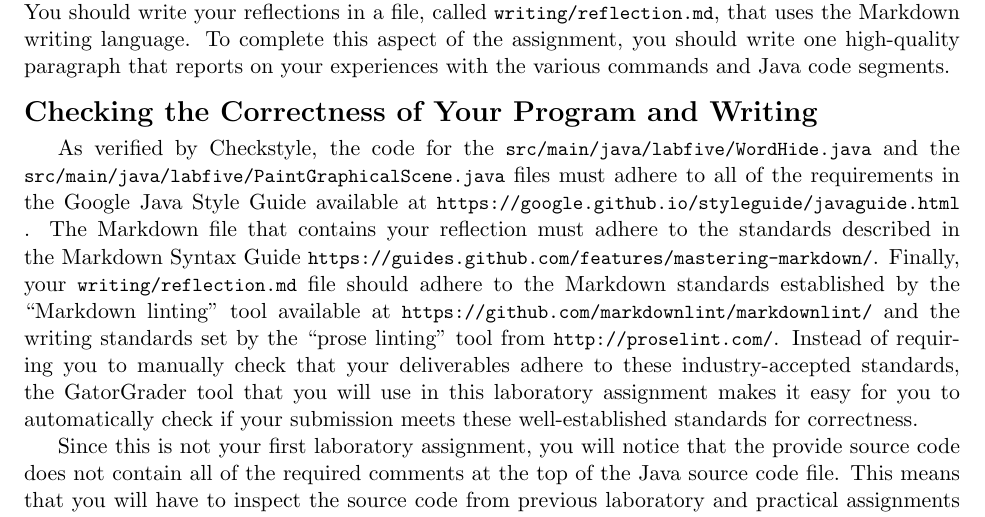
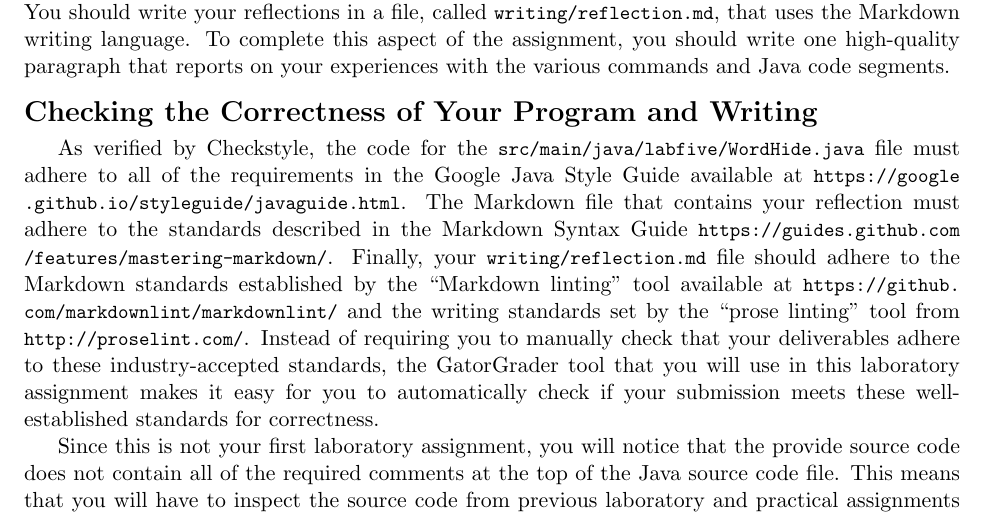
Before and after one commit to Allegheny-Computer-Science-111-F2017/cs111-F2017-lab-sheets, a LaTeX document (lab05/cs111F2017_lab05.tex): part of page 4 of 5, cut so that both start at the same text. Compiled offline with pdfLaTeX.

Commit message:
The cs111F2017_lab05 no longer depends on secondprogramsource.

```diff
--- a/lab05/cs111F2017_lab05.tex
+++ b/lab05/cs111F2017_lab05.tex
@@ -19,8 +19,6 @@
 
 \newcommand{\mainprogram}{\lstinline{WordHide}}
 \newcommand{\mainprogramsource}{\lstinline{src/main/java/labfive/WordHide.java}}
-\newcommand{\secondprogram}{\lstinline{PaintGraphicalScene}}
-\newcommand{\secondprogramsource}{\lstinline{src/main/java/labfive/PaintGraphicalScene.java}}
 
 % Edit this commands to describe key deliverables
 
@@ -282,16 +280,16 @@ commands and Java code segments.
 
 \section*{Checking the Correctness of Your Program and Writing}
 
-As verified by Checkstyle, the code for the \mainprogramsource{} and the \secondprogramsource{} files must adhere to all
-of the requirements in the Google Java Style Guide available at
-\url{https://google.github.io/styleguide/javaguide.html}. The Markdown file that contains your reflection must adhere to
-the standards described in the Markdown Syntax Guide \url{https://guides.github.com/features/mastering-markdown/}.
-Finally, your \reflection{} file should adhere to the Markdown standards established by the \step{Markdown linting} tool
-available at \url{https://github.com/markdownlint/markdownlint/} and the writing standards set by the \step{prose
-linting} tool from \url{http://proselint.com/}. Instead of requiring you to manually check that your deliverables adhere
-to these industry-accepted standards, the GatorGrader tool that you will use in this laboratory assignment makes it easy
-for you to automatically check if your submission meets these well-established standards for correctness.
+As verified by Checkstyle, the code for the \mainprogramsource{} file must adhere to all of the requirements in the
+Google Java Style Guide available at \url{https://google.github.io/styleguide/javaguide.html}. The Markdown file that
+contains your reflection must adhere to the standards described in the Markdown Syntax Guide
+\url{https://guides.github.com/features/mastering-markdown/}. Finally, your \reflection{} file should adhere to the
+Markdown standards established by the \step{Markdown linting} tool available at
+\url{https://github.com/markdownlint/markdownlint/} and the writing standards set by the \step{prose linting} tool from
+\url{http://proselint.com/}. Instead of requiring you to manually check that your deliverables adhere to these
+industry-accepted standards, the GatorGrader tool that you will use in this laboratory assignment makes it easy for you
+to automatically check if your submission meets these well-established standards for correctness.
 
 Since this is not your first laboratory assignment, you will notice that the provide source code does not contain all of
 the required comments at the top of the Java source code file. This means that you will have to inspect the source code
-from previous laboratory and practical assignments to review how to create the comments in the \mainprogramsource{} and
+from previous laboratory and practical assignments to review how to create the comments in the \mainprogramsource{}
```
Also changed, not shown: lab05/cs111F2017_lab05.tex (6 more changed lines).
